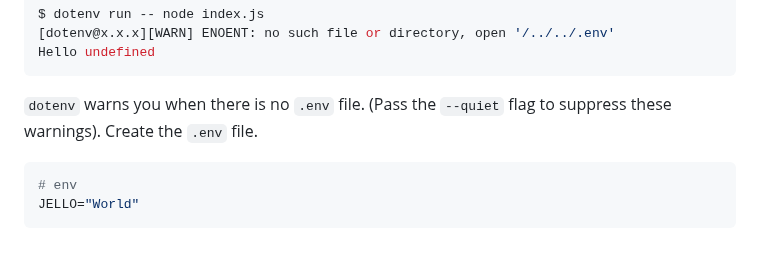
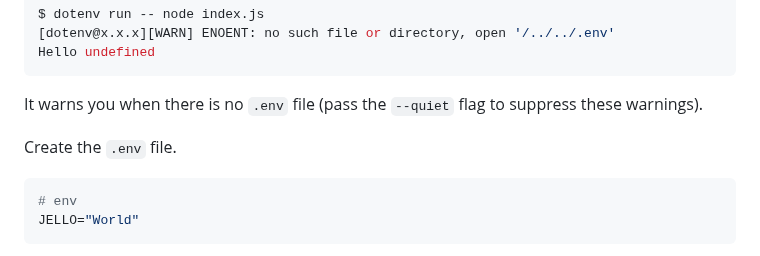
Before and after one commit to dotenvx/dotenvx, a Markdown page: README.md, the part around one of its changes. Drawn GitHub-style.

````diff
--- a/README.md
+++ b/README.md
@@ -176,7 +176,9 @@ $ dotenv run -- node index.js
 Hello undefined
 ```
 
-`dotenv` warns you when there is no `.env` file. (Pass the `--quiet` flag to suppress these warnings). Create the `.env` file.
+It warns you when there is no `.env` file (pass the `--quiet` flag to suppress these warnings).
+
+Create the `.env` file.
 
 ```ini
 # env
````
Also changed, not shown: other parts of README.md (+1 -1 lines).
